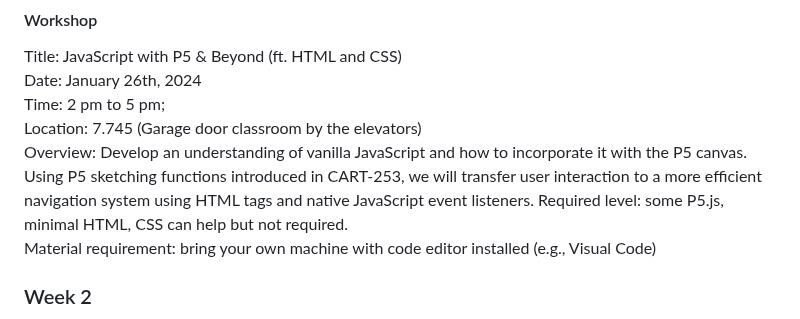
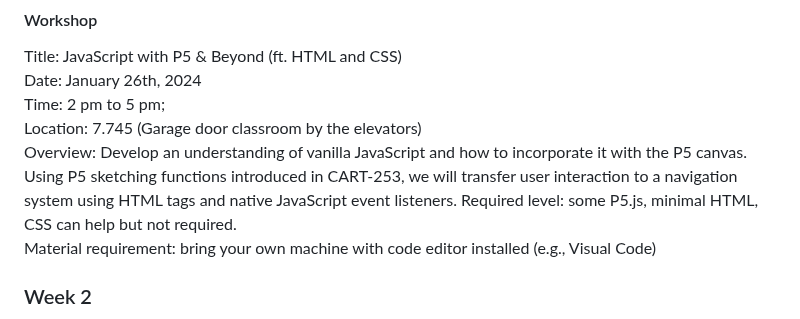
Before and after one commit to Sarah-hm/CART-456, a Markdown page: README.md, the part around the change. Drawn GitHub-style.

Commit message:
typos (encore)

```diff
--- a/README.md
+++ b/README.md
@@ -39,7 +39,7 @@ Title: JavaScript with P5 & Beyond (ft. HTML and CSS)<br>
 Date: January 26th, 2024<br>
 Time: 2 pm to 5 pm;<br>
 Location: 7.745 (Garage door classroom by the elevators)<br>
-Overview: Develop an understanding of vanilla JavaScript and how to incorporate it with the P5 canvas. Using P5 sketching functions introduced in CART-253, we will transfer user interaction to a more efficient navigation system using HTML tags and native JavaScript event listeners.
+Overview: Develop an understanding of vanilla JavaScript and how to incorporate it with the P5 canvas. Using P5 sketching functions introduced in CART-253, we will transfer user interaction to a navigation system using HTML tags and native JavaScript event listeners.
 Required level: some P5.js, minimal HTML, CSS can help but not required.<br>
 Material requirement: bring your own machine with code editor installed (e.g., Visual Code)<br>
 
```
